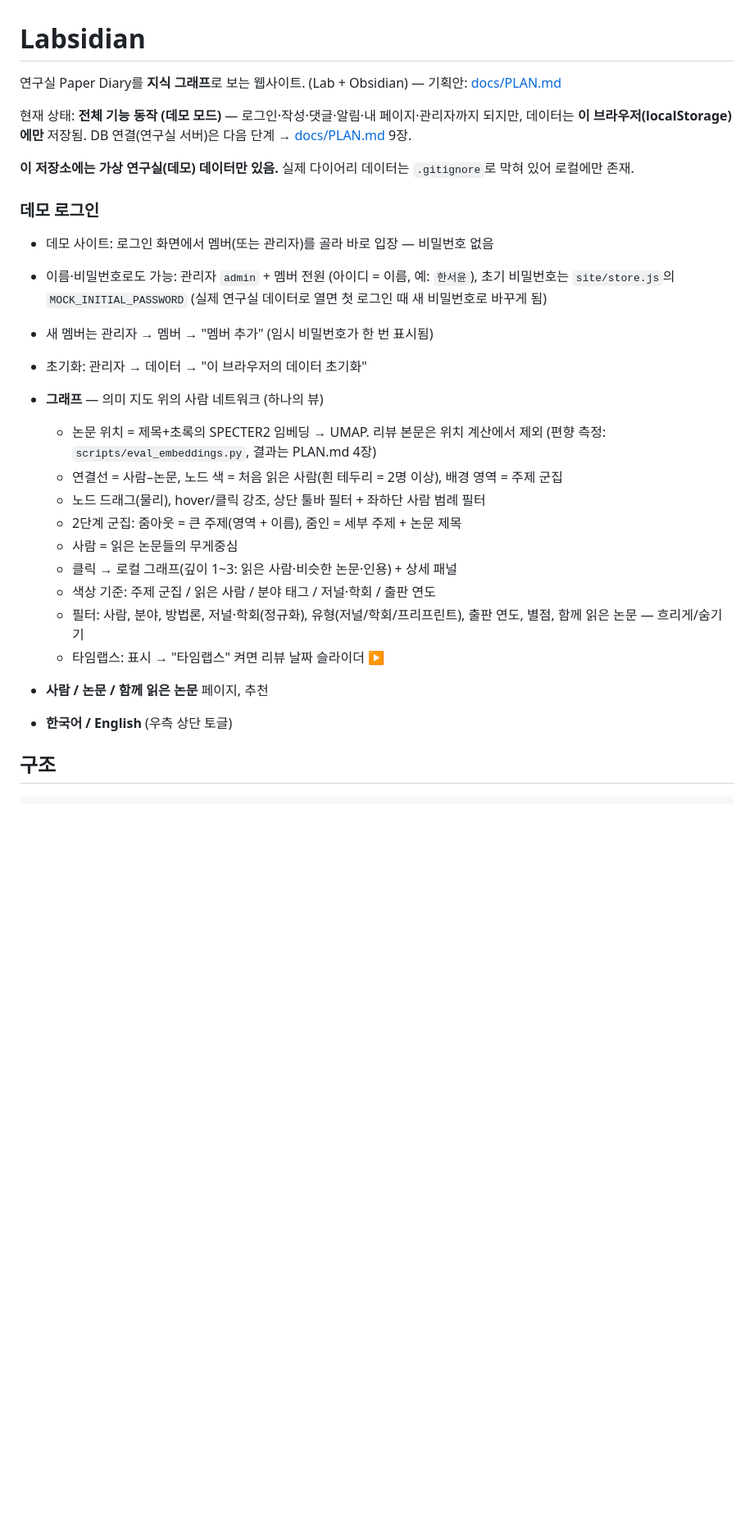
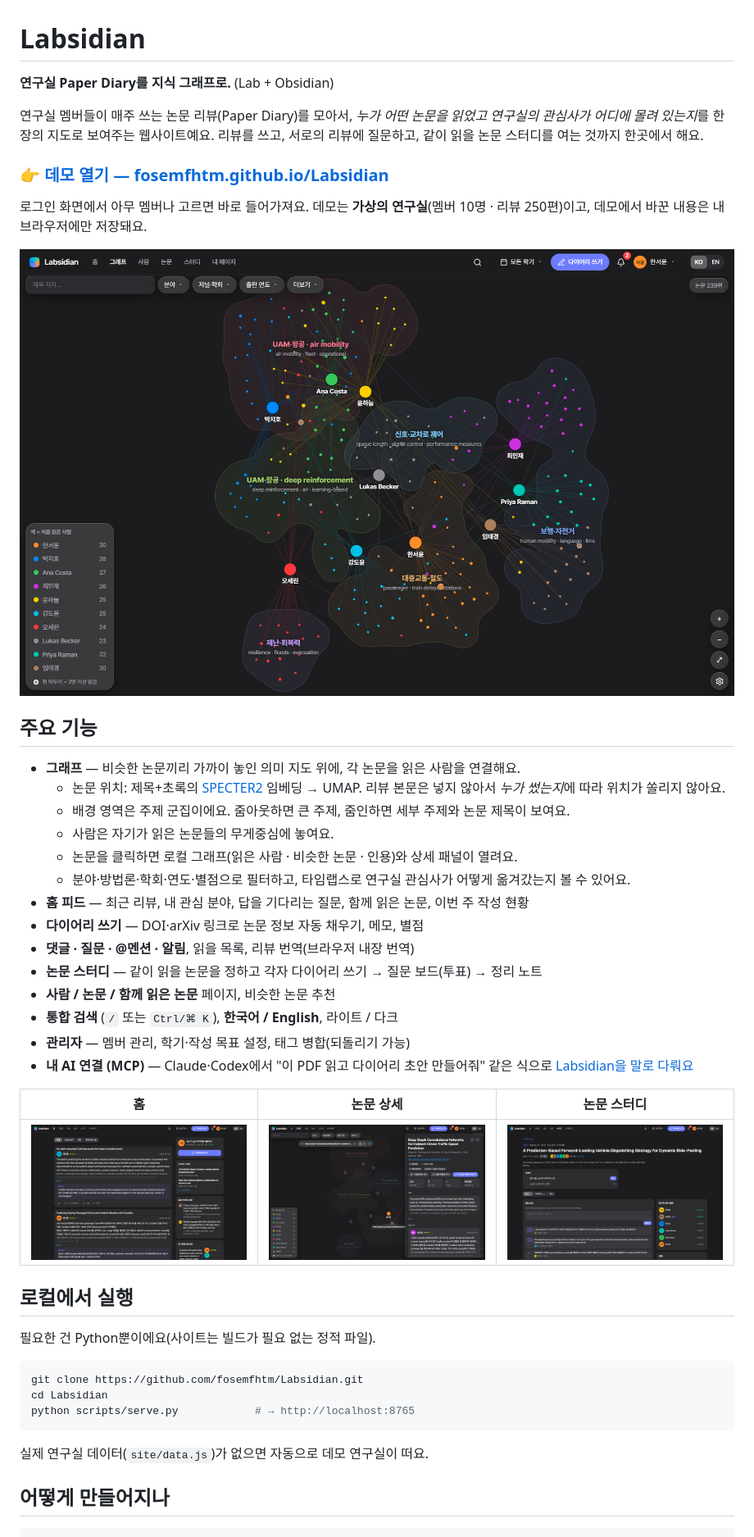
Before and after one commit to fosemfhtm/Labsidian, a Markdown page: README.md, the part around one of its changes. Shown at 82% size. Rendered like a GitHub page; pictures changed too: docs/screenshots/graph.png (added), docs/screenshots/home.png (added), docs/screenshots/paper.png (added); blank space fills up the shorter version.

````diff
--- a/README.md
+++ b/README.md
@@ -1,31 +1,48 @@
 # Labsidian
 
-연구실 Paper Diary를 **지식 그래프**로 보는 웹사이트. (Lab + Obsidian) — 기획안: [docs/PLAN.md](docs/PLAN.md)
+**연구실 Paper Diary를 지식 그래프로.** (Lab + Obsidian)
 
-현재 상태: **전체 기능 동작 (데모 모드)** — 로그인·작성·댓글·알림·내 페이지·관리자까지 되지만, 데이터는 **이 브라우저(localStorage)에만** 저장됨. DB 연결(연구실 서버)은 다음 단계 → [docs/PLAN.md](docs/PLAN.md) 9장.
+연구실 멤버들이 매주 쓰는 논문 리뷰(Paper Diary)를 모아서, *누가 어떤 논문을 읽었고 연구실의 관심사가 어디에 몰려 있는지*를 한 장의 지도로 보여주는 웹사이트예요. 리뷰를 쓰고, 서로의 리뷰에 질문하고, 같이 읽을 논문 스터디를 여는 것까지 한곳에서 해요.
 
-**이 저장소에는 가상 연구실(데모) 데이터만 있음.** 실제 다이어리 데이터는 `.gitignore`로 막혀 있어 로컬에만 존재.
+### 👉 [데모 열기 — fosemfhtm.github.io/Labsidian](https://fosemfhtm.github.io/Labsidian/)
 
-### 데모 로그인
-- 데모 사이트: 로그인 화면에서 멤버(또는 관리자)를 골라 바로 입장 — 비밀번호 없음
-- 이름·비밀번호로도 가능: 관리자 `admin` + 멤버 전원 (아이디 = 이름, 예: `한서윤`), 초기 비밀번호는 `site/store.js`의 `MOCK_INITIAL_PASSWORD`
-  (실제 연구실 데이터로 열면 첫 로그인 때 새 비밀번호로 바꾸게 됨)
-- 새 멤버는 관리자 → 멤버 → "멤버 추가" (임시 비밀번호가 한 번 표시됨)
-- 초기화: 관리자 → 데이터 → "이 브라우저의 데이터 초기화"
+로그인 화면에서 아무 멤버나 고르면 바로 들어가져요. 데모는 **가상의 연구실**(멤버 10명 · 리뷰 250편)이고, 데모에서 바꾼 내용은 내 브라우저에만 저장돼요.
 
-- **그래프** — 의미 지도 위의 사람 네트워크 (하나의 뷰)
-  - 논문 위치 = 제목+초록의 SPECTER2 임베딩 → UMAP. 리뷰 본문은 위치 계산에서 제외 (편향 측정: `scripts/eval_embeddings.py`, 결과는 PLAN.md 4장)
-  - 연결선 = 사람–논문, 노드 색 = 처음 읽은 사람(흰 테두리 = 2명 이상), 배경 영역 = 주제 군집
-  - 노드 드래그(물리), hover/클릭 강조, 상단 툴바 필터 + 좌하단 사람 범례 필터
-  - 2단계 군집: 줌아웃 = 큰 주제(영역 + 이름), 줌인 = 세부 주제 + 논문 제목
-  - 사람 = 읽은 논문들의 무게중심
-  - 클릭 → 로컬 그래프(깊이 1~3: 읽은 사람·비슷한 논문·인용) + 상세 패널
-  - 색상 기준: 주제 군집 / 읽은 사람 / 분야 태그 / 저널·학회 / 출판 연도
-  - 필터: 사람, 분야, 방법론, 저널·학회(정규화), 유형(저널/학회/프리프린트), 출판 연도, 별점, 함께 읽은 논문 — 흐리게/숨기기
-  - 타임랩스: 표시 → "타임랩스" 켜면 리뷰 날짜 슬라이더 ▶
-- **사람 / 논문 / 함께 읽은 논문** 페이지, 추천
-- **한국어 / English** (우측 상단 토글)
+![그래프 — 논문 지도 위의 사람 네트워크](docs/screenshots/graph.png)
 
-## 구조
+## 주요 기능
+
+- **그래프** — 비슷한 논문끼리 가까이 놓인 의미 지도 위에, 각 논문을 읽은 사람을 연결해요.
+  - 논문 위치: 제목+초록의 [SPECTER2](https://huggingface.co/allenai/specter2) 임베딩 → UMAP. 리뷰 본문은 넣지 않아서 *누가 썼는지*에 따라 위치가 쏠리지 않아요.
+  - 배경 영역은 주제 군집이에요. 줌아웃하면 큰 주제, 줌인하면 세부 주제와 논문 제목이 보여요.
+  - 사람은 자기가 읽은 논문들의 무게중심에 놓여요.
+  - 논문을 클릭하면 로컬 그래프(읽은 사람 · 비슷한 논문 · 인용)와 상세 패널이 열려요.
+  - 분야·방법론·학회·연도·별점으로 필터하고, 타임랩스로 연구실 관심사가 어떻게 옮겨갔는지 볼 수 있어요.
+- **홈 피드** — 최근 리뷰, 내 관심 분야, 답을 기다리는 질문, 함께 읽은 논문, 이번 주 작성 현황
+- **다이어리 쓰기** — DOI·arXiv 링크로 논문 정보 자동 채우기, 메모, 별점
+- **댓글 · 질문 · @멘션 · 알림**, 읽을 목록, 리뷰 번역(브라우저 내장 번역)
+- **논문 스터디** — 같이 읽을 논문을 정하고 각자 다이어리 쓰기 → 질문 보드(투표) → 정리 노트
+- **사람 / 논문 / 함께 읽은 논문** 페이지, 비슷한 논문 추천
+- **통합 검색** (`/` 또는 `Ctrl/⌘ K`), **한국어 / English**, 라이트 / 다크
+- **관리자** — 멤버 관리, 학기·작성 목표 설정, 태그 병합(되돌리기 가능)
+- **내 AI 연결 (MCP)** — Claude·Codex에서 "이 PDF 읽고 다이어리 초안 만들어줘" 같은 식으로 [Labsidian을 말로 다뤄요](#내-claude--codex-연결-mcp)
+
+| 홈 | 논문 상세 | 논문 스터디 |
+|---|---|---|
+| ![홈](docs/screenshots/home.png) | ![논문 상세](docs/screenshots/paper.png) | ![논문 스터디](docs/screenshots/study.png) |
+
+## 로컬에서 실행
+
+필요한 건 Python뿐이에요(사이트는 빌드가 필요 없는 정적 파일).
+
+```bash
+git clone https://github.com/fosemfhtm/Labsidian.git
+cd Labsidian
+python scripts/serve.py            # → http://localhost:8765
+```
+
+실제 연구실 데이터(`site/data.js`)가 없으면 자동으로 데모 연구실이 떠요.
+
+## 어떻게 만들어지나
 
 ```
````
Also changed, not shown: other parts of README.md (+75 -62 lines), 1 other file.
